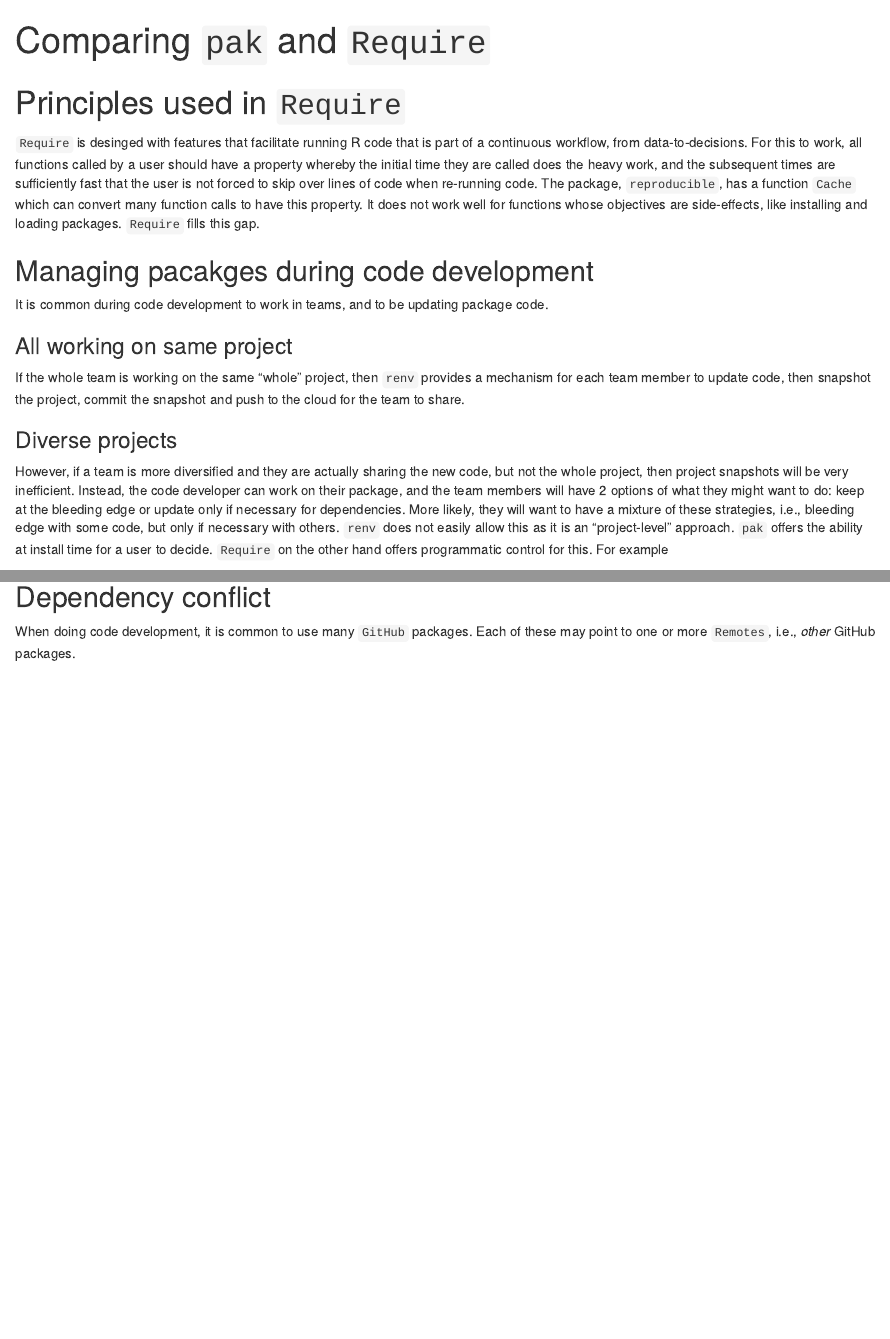
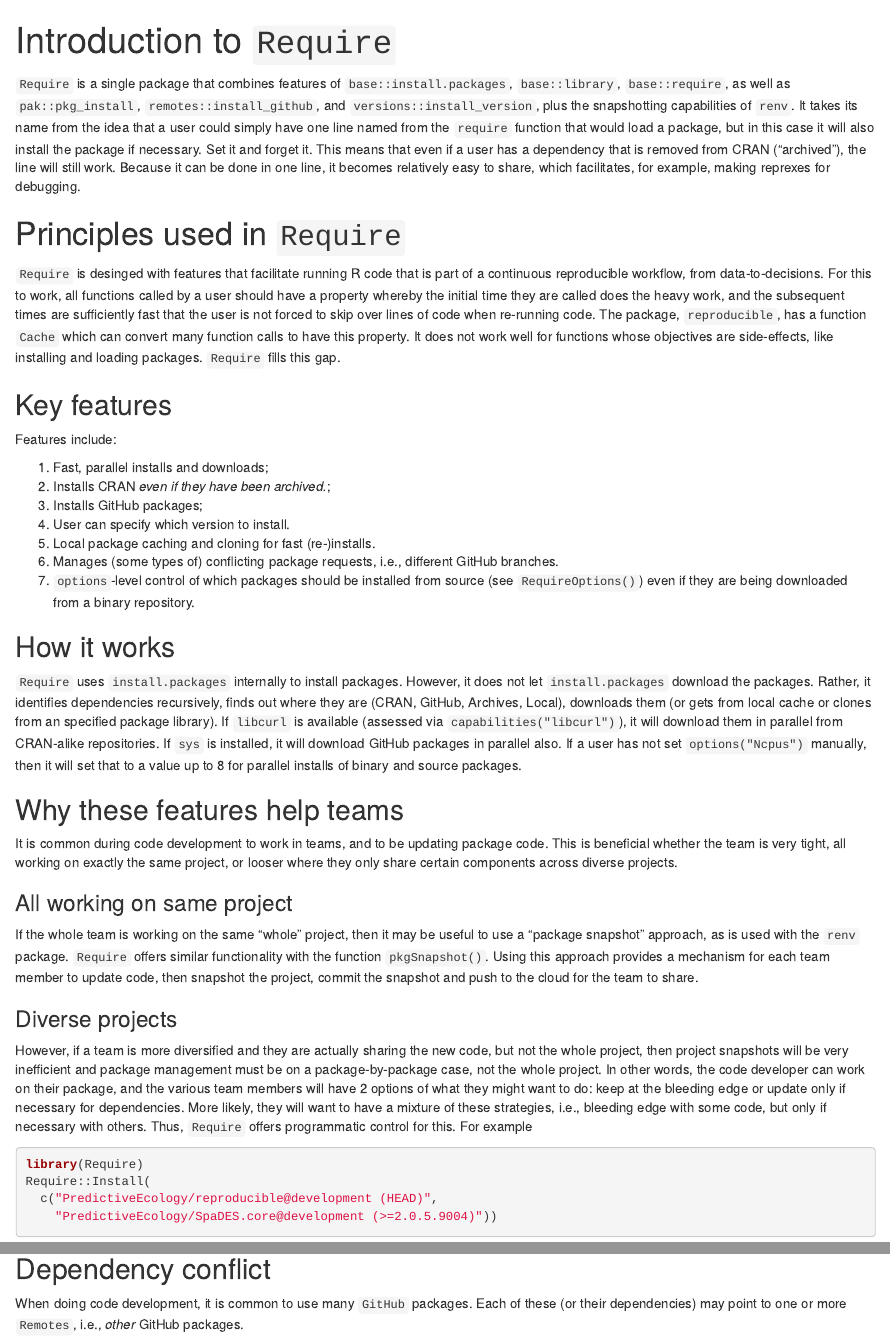
Before and after one commit to PredictiveEcology/Require, an R Markdown document (inst/docs/renvAndPakAndRequire.Rmd): the page in a window 1100 px wide, from its top, and a second part further down, joined at a grey line. Rendered offline with R 4.5, knitr and Pandoc, with nearby package versions; some code elsewhere in the file could not run offline; long lines of code are wrapped.

Commit message:
renvAndPak Rmd

````diff
--- a/inst/docs/renvAndPakAndRequire.Rmd
+++ b/inst/docs/renvAndPakAndRequire.Rmd
@@ -1,24 +1,47 @@
 ---
-title: Comparing `pak` and `Require`
+title: Introduction to `Require`
 output: html_document
 editor_options:
   chunk_output_type: console
 ---
 
+`Require` is a single package that combines features of `base::install.packages`, `base::library`, `base::require`, as well as `pak::pkg_install`, `remotes::install_github`, and `versions::install_version`, plus the snapshotting capabilities of `renv`. It takes its name from the idea that a user could simply have one line named from the `require` function that would load a package, but in this case it will also install the package if necessary. Set it and forget it. This means that even if a user has a dependency that is removed from CRAN ("archived"), the line will still work. Because it can be done in one line, it becomes relatively easy to share, which facilitates, for example, making reprexes for debugging.
+
+
 # Principles used in `Require`
 
-`Require` is desinged with features that facilitate running R code that is part of a continuous workflow, from data-to-decisions. For this to work, all functions called by a user should have a property whereby the initial time they are called does the heavy work, and the subsequent times are sufficiently fast that the user is not forced to skip over lines of code when re-running code. The package, `reproducible`, has a function `Cache` which can convert many function calls to have this property. It does not work well for functions whose objectives are side-effects, like installing and loading packages. `Require` fills this gap.
+`Require` is desinged with features that facilitate running R code that is part of a continuous reproducible workflow, from data-to-decisions. For this to work, all functions called by a user should have a property whereby the initial time they are called does the heavy work, and the subsequent times are sufficiently fast that the user is not forced to skip over lines of code when re-running code. The package, `reproducible`, has a function `Cache` which can convert many function calls to have this property. It does not work well for functions whose objectives are side-effects, like installing and loading packages. `Require` fills this gap.
 
-## Managing pacakges during code development
+## Key features
 
-It is common during code development to work in teams, and to be updating package code.
+Features include:
+
+1. Fast, parallel installs and downloads;
+2. Installs CRAN *even if they have been archived.*;
+3. Installs GitHub packages;
+4. User can specify which version to install.
+5. Local package caching and cloning for fast (re-)installs.
+6. Manages (some types of) conflicting package requests, i.e., different GitHub branches.
+7. `options`-level control of which packages should be installed from source (see `RequireOptions()`) even if they are being downloaded from a binary repository.
+
+## How it works
+
+`Require` uses `install.packages` internally to install packages. However, it does not let `install.packages` download the packages. Rather, it identifies dependencies recursively, finds out where they are (CRAN, GitHub, Archives, Local), downloads them (or gets from local cache or clones from an specified package library). If `libcurl` is available (assessed via `capabilities("libcurl")`), it will download them in parallel from CRAN-alike repositories. If `sys` is installed, it will download GitHub packages in parallel also. If a user has not set `options("Ncpus")` manually, then it will set that to a value up to 8 for parallel installs of binary and source packages.
+
+## Why these features help teams
+
+It is common during code development to work in teams, and to be updating package code. This is beneficial whether the team is very tight, all working on exactly the same project, or looser where they only share certain components across diverse projects.
 
 ### All working on same project
 
-If the whole team is working on the same "whole" project, then `renv` provides a mechanism for each team member to update code, then snapshot the project, commit the snapshot and push to the cloud for the team to share.
+If the whole team is working on the same "whole" project, then it may be useful to use a "package snapshot" approach, as is used with the `renv` package. `Require` offers similar functionality with the function `pkgSnapshot()`. Using this approach provides a mechanism for each team member to update code, then snapshot the project, commit the snapshot and push to the cloud for the team to share.
 
 ### Diverse projects
 
-However, if a team is more diversified and they are actually sharing the new code, but not the whole project, then project snapshots will be very inefficient. Instead, the code developer can work on their package, and the team members will have 2 options of what they might want to do: keep at the bleeding edge or update only if necessary for dependencies. More likely, they will want to have a mixture of these strategies, i.e., bleeding edge with some code, but only if necessary with others. `renv` does not easily allow this as it is an "project-level" approach. `pak` offers the ability at install time for a user to decide. `Require` on the other hand offers programmatic control for this. For example
+However, if a team is more diversified and they are actually sharing the new code, but not the whole project, then project snapshots will be very inefficient and package management must be on a package-by-package case, not the whole project. In other words, the code developer can work on their package, and the various team members will have 2 options of what they might want to do: keep at the bleeding edge or update only if necessary for dependencies. More likely, they will want to have a mixture of these strategies, i.e., bleeding edge with some code, but only if necessary with others. Thus, `Require` offers programmatic control for this. For example
 
-```{r,eval}
+```{r,eval=FALSE}
+library(Require)
+Require::Install(
+  c("PredictiveEcology/reproducible@development (HEAD)",
+    "PredictiveEcology/SpaDES.core@development (>=2.0.5.9004)"))
@@ -81,8 +102,8 @@
 
 ## Dependency conflict
 
-When doing code development, it is common to use many `GitHub` packages. Each of these may point to one or more `Remotes`, i.e., *other* GitHub packages.
-```{r, eval=TRUE,message=FALSE}
+When doing code development, it is common to use many `GitHub` packages. Each of these (or their dependencies) may point to one or more `Remotes`, i.e., *other* GitHub packages.
+```{r, eval=FALSE,message=TRUE}
 
 # Fails because of a) packages taken off CRAN & multiple GitHub branches requested
 try(pk <- pak::pkg_deps("PredictiveEcology/LandR@LandWeb"))
````
Also changed, not shown: inst/docs/renvAndPakAndRequire.Rmd (27 more changed lines), 2 other files.
